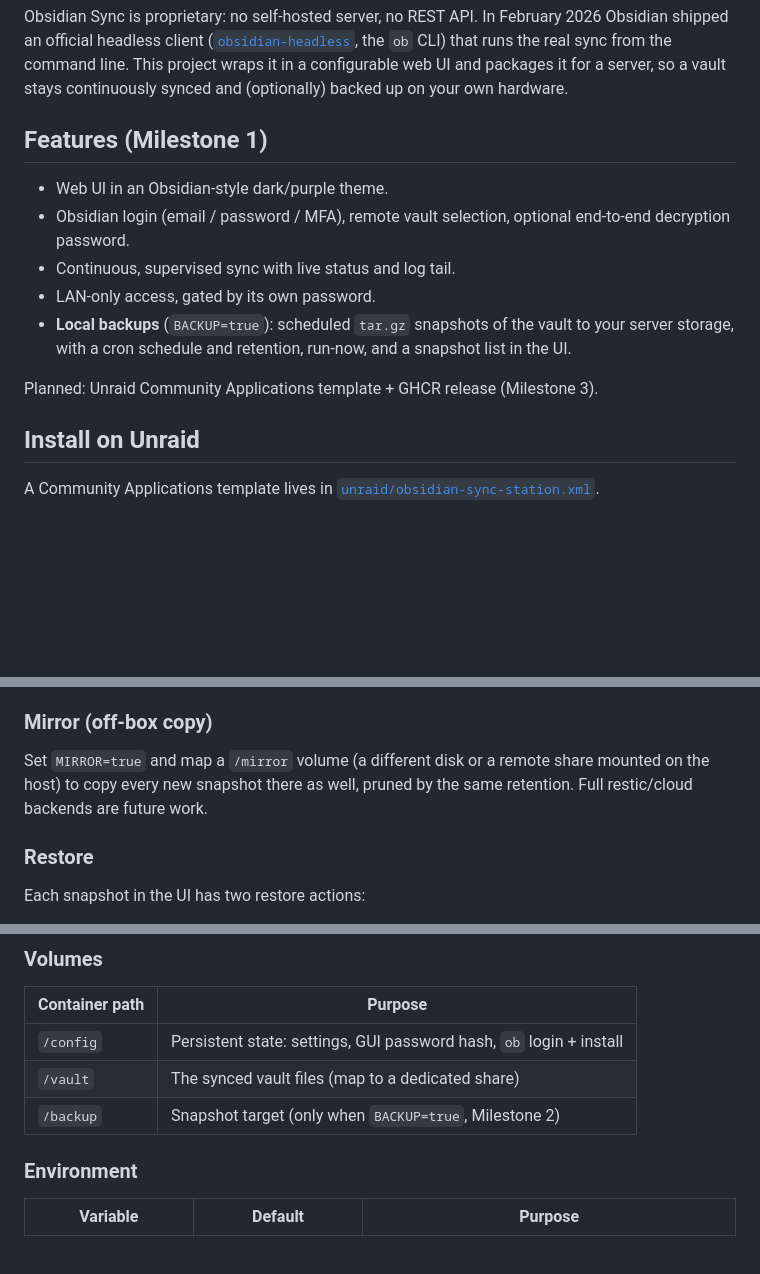
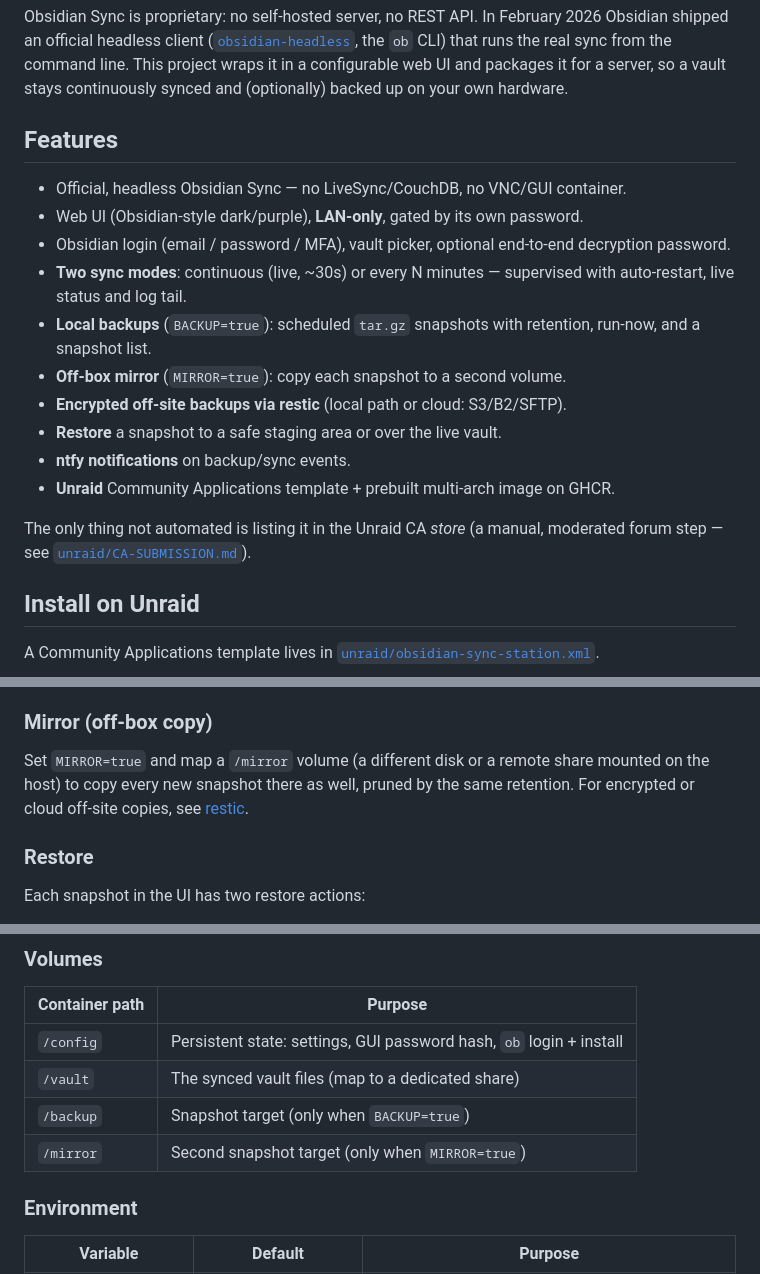
Before and after one commit to benjaminmue/obsidian-sync-station, a Markdown page: README.md, 3 parts joined by grey strips. GitHub-like rendering; blank space fills up the shorter version.

Commit message:
docs: refresh README — full feature set, drop stale milestone/planned wording
M1-M5 are all shipped: replace the "Features (Milestone 1)" list with the
complete feature set (sync modes, mirror, restic, restore, ntfy, Unraid),
remove the "Planned M3" and "restic future work" notes, add the /mirror volume.

Co-Authored-By: Claude Opus 4.8 <noreply@anthropic.com>

```diff
--- a/README.md
+++ b/README.md
@@ -23,18 +23,24 @@ CLI) that runs the real sync from the command line. This project wraps it in a
 configurable web UI and packages it for a server, so a vault stays continuously
 synced and (optionally) backed up on your own hardware.
 
-## Features (Milestone 1)
+## Features
 
-- Web UI in an Obsidian-style dark/purple theme.
-- Obsidian login (email / password / MFA), remote vault selection, optional
-  end-to-end decryption password.
-- Continuous, supervised sync with live status and log tail.
-- LAN-only access, gated by its own password.
-- **Local backups** (`BACKUP=true`): scheduled `tar.gz` snapshots of the vault to
-  your server storage, with a cron schedule and retention, run-now, and a snapshot
-  list in the UI.
+- Official, headless Obsidian Sync — no LiveSync/CouchDB, no VNC/GUI container.
+- Web UI (Obsidian-style dark/purple), **LAN-only**, gated by its own password.
+- Obsidian login (email / password / MFA), vault picker, optional end-to-end
+  decryption password.
+- **Two sync modes**: continuous (live, ~30s) or every N minutes — supervised
+  with auto-restart, live status and log tail.
+- **Local backups** (`BACKUP=true`): scheduled `tar.gz` snapshots with retention,
+  run-now, and a snapshot list.
+- **Off-box mirror** (`MIRROR=true`): copy each snapshot to a second volume.
+- **Encrypted off-site backups via restic** (local path or cloud: S3/B2/SFTP).
+- **Restore** a snapshot to a safe staging area or over the live vault.
+- **ntfy notifications** on backup/sync events.
+- **Unraid** Community Applications template + prebuilt multi-arch image on GHCR.
 
-Planned: Unraid Community Applications template + GHCR release (Milestone 3).
+The only thing not automated is listing it in the Unraid CA *store* (a manual,
+moderated forum step — see [`unraid/CA-SUBMISSION.md`](unraid/CA-SUBMISSION.md)).
 
 ## Install on Unraid
 
@@ -73,7 +79,7 @@ older ones beyond the retention count are pruned automatically.
 
 Set `MIRROR=true` and map a `/mirror` volume (a different disk or a remote share
 mounted on the host) to copy every new snapshot there as well, pruned by the same
-retention. Full restic/cloud backends are future work.
+retention. For encrypted or cloud off-site copies, see [restic](#off-site-backup-restic).
 
 ### Restore
 
@@ -115,7 +121,8 @@ pick your vault, and start syncing.
 |---|---|
 | `/config` | Persistent state: settings, GUI password hash, `ob` login + install |
 | `/vault`  | The synced vault files (map to a dedicated share) |
-| `/backup` | Snapshot target (only when `BACKUP=true`, Milestone 2) |
+| `/backup` | Snapshot target (only when `BACKUP=true`) |
+| `/mirror` | Second snapshot target (only when `MIRROR=true`) |
 
 ### Environment
 
```
